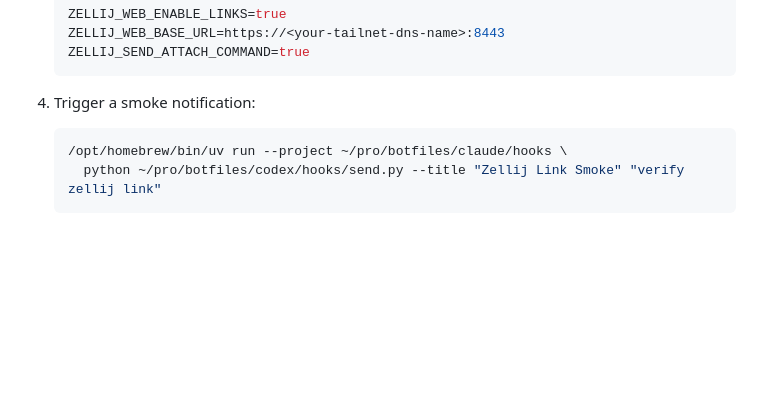
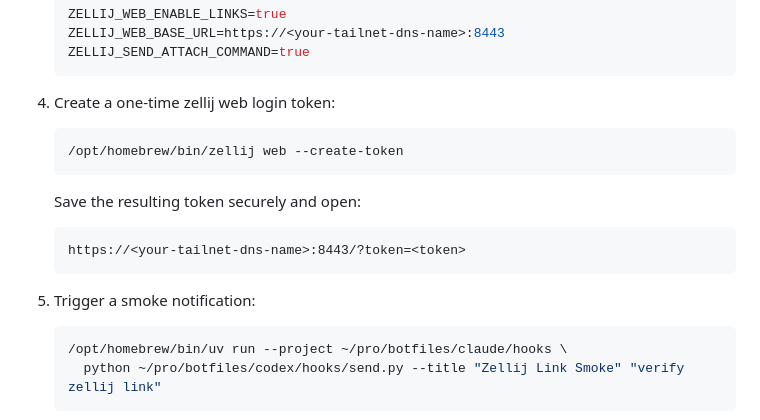
Before and after one commit to ma08/botfiles, a Markdown page: README.md, the part around the change. Drawn GitHub-style; blank space fills up the shorter version.

Commit message:
Add zellij web token step to notification setup docs

````diff
--- a/README.md
+++ b/README.md
@@ -219,7 +219,16 @@ You can include clickable session links (`Open Session: ...`) in WhatsApp and em
    ZELLIJ_SEND_ATTACH_COMMAND=true
    ```
 
-4. Trigger a smoke notification:
+4. Create a one-time zellij web login token:
+   ```bash
+   /opt/homebrew/bin/zellij web --create-token
+   ```
+   Save the resulting token securely and open:
+   ```text
+   https://<your-tailnet-dns-name>:8443/?token=<token>
+   ```
+
+5. Trigger a smoke notification:
    ```bash
    /opt/homebrew/bin/uv run --project ~/pro/botfiles/claude/hooks \
      python ~/pro/botfiles/codex/hooks/send.py --title "Zellij Link Smoke" "verify zellij link"
````
